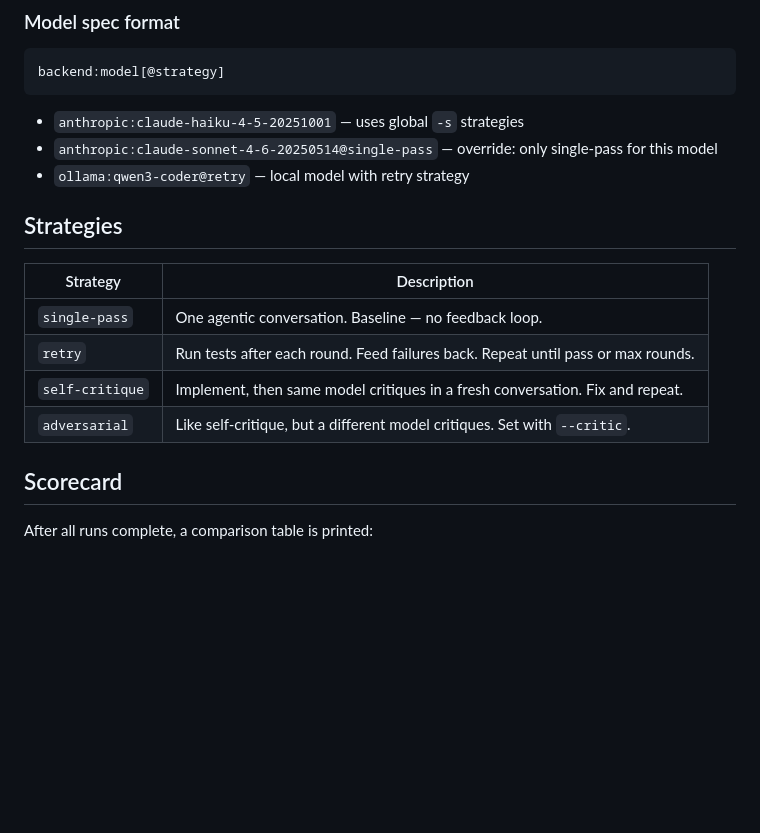
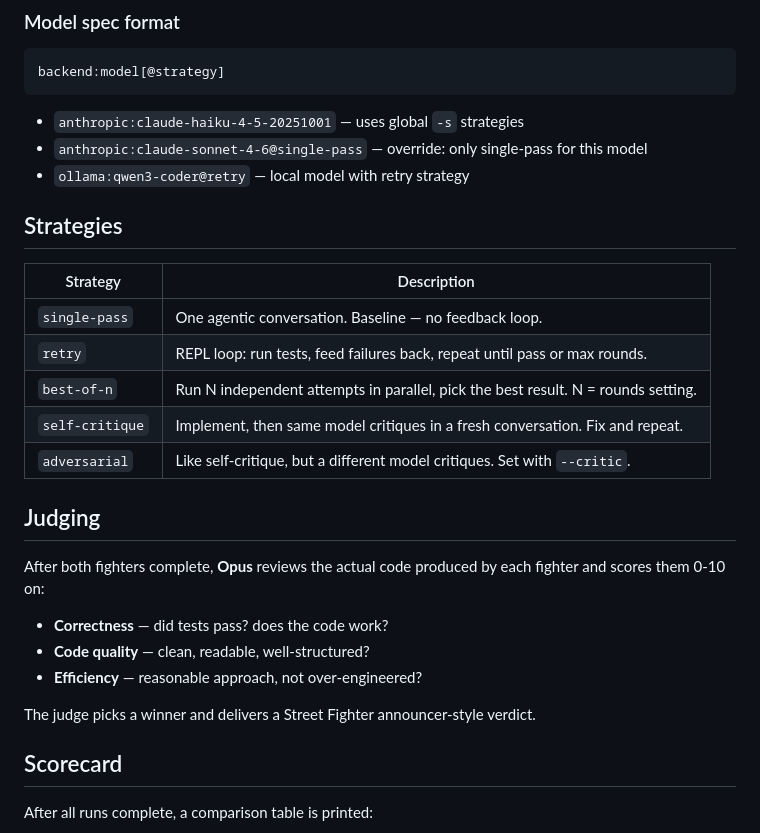
Before and after one commit to esbenwiberg/llm-arena, a Markdown page: README.md, the part around one of its changes. GitHub-like rendering; blank space fills up the shorter version.

````diff
--- a/README.md
+++ b/README.md
@@ -76,7 +77,7 @@ backend:model[@strategy]
 ```
 
 - `anthropic:claude-haiku-4-5-20251001` — uses global `-s` strategies
-- `anthropic:claude-sonnet-4-6-20250514@single-pass` — override: only single-pass for this model
+- `anthropic:claude-sonnet-4-6@single-pass` — override: only single-pass for this model
 - `ollama:qwen3-coder@retry` — local model with retry strategy
 
 ## Strategies
@@ -84,9 +85,20 @@ backend:model[@strategy]
 | Strategy | Description |
 |---|---|
 | `single-pass` | One agentic conversation. Baseline — no feedback loop. |
-| `retry` | Run tests after each round. Feed failures back. Repeat until pass or max rounds. |
+| `retry` | REPL loop: run tests, feed failures back, repeat until pass or max rounds. |
+| `best-of-n` | Run N independent attempts in parallel, pick the best result. N = rounds setting. |
 | `self-critique` | Implement, then same model critiques in a fresh conversation. Fix and repeat. |
 | `adversarial` | Like self-critique, but a different model critiques. Set with `--critic`. |
+
+## Judging
+
+After both fighters complete, **Opus** reviews the actual code produced by each fighter and scores them 0-10 on:
+
+- **Correctness** — did tests pass? does the code work?
+- **Code quality** — clean, readable, well-structured?
+- **Efficiency** — reasonable approach, not over-engineered?
+
+The judge picks a winner and delivers a Street Fighter announcer-style verdict.
 
 ## Scorecard
 
````
Also changed, not shown: other parts of README.md (+15 -14 lines), arena-screenshot.png (added), 13 other files.
